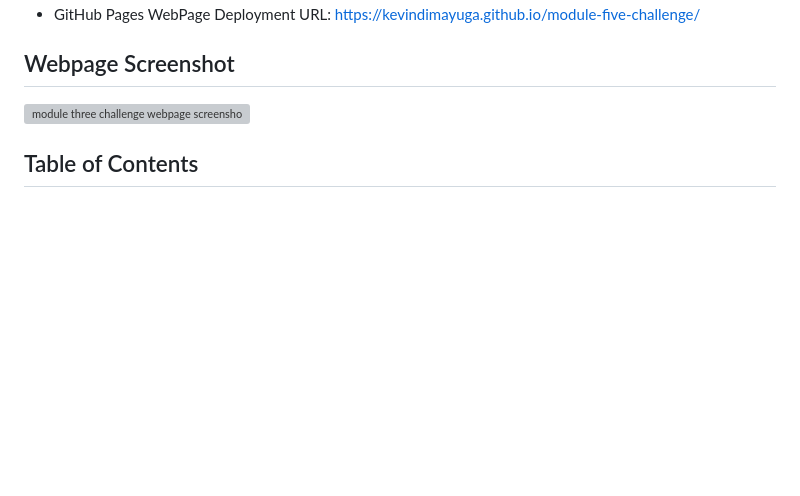
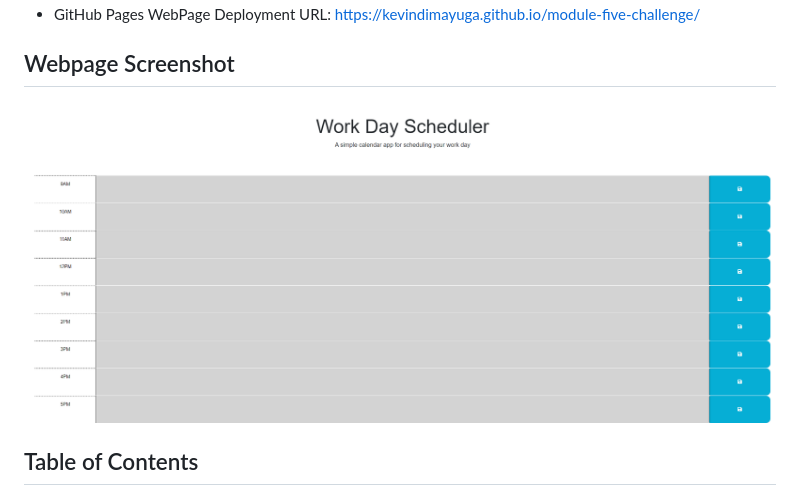
Before and after one commit to kevindimayuga/module-five-challenge, a Markdown page: README.md, the part around the change. GitHub-like rendering; pictures changed too: assets/images/kevindimayuga.github.io_module-five-challenge.png (added); blank space fills up the shorter version; grey boxes are pictures that could not be loaded.

Commit message:
added webpage screenshot, repo URL and deployed webpage URL to readme

```diff
--- a/README.md
+++ b/README.md
@@ -41,7 +41,7 @@ THEN the saved events persist
 
 ## Webpage Screenshot
 
-![module three challenge webpage screenshot](./assets/images/kevindimayuga.github.io_module-three-challenge.png)
+![module five challenge webpage screenshot](./assets/images/kevindimayuga.github.io_module-five-challenge.png)
 
 ## Table of Contents
 
```
